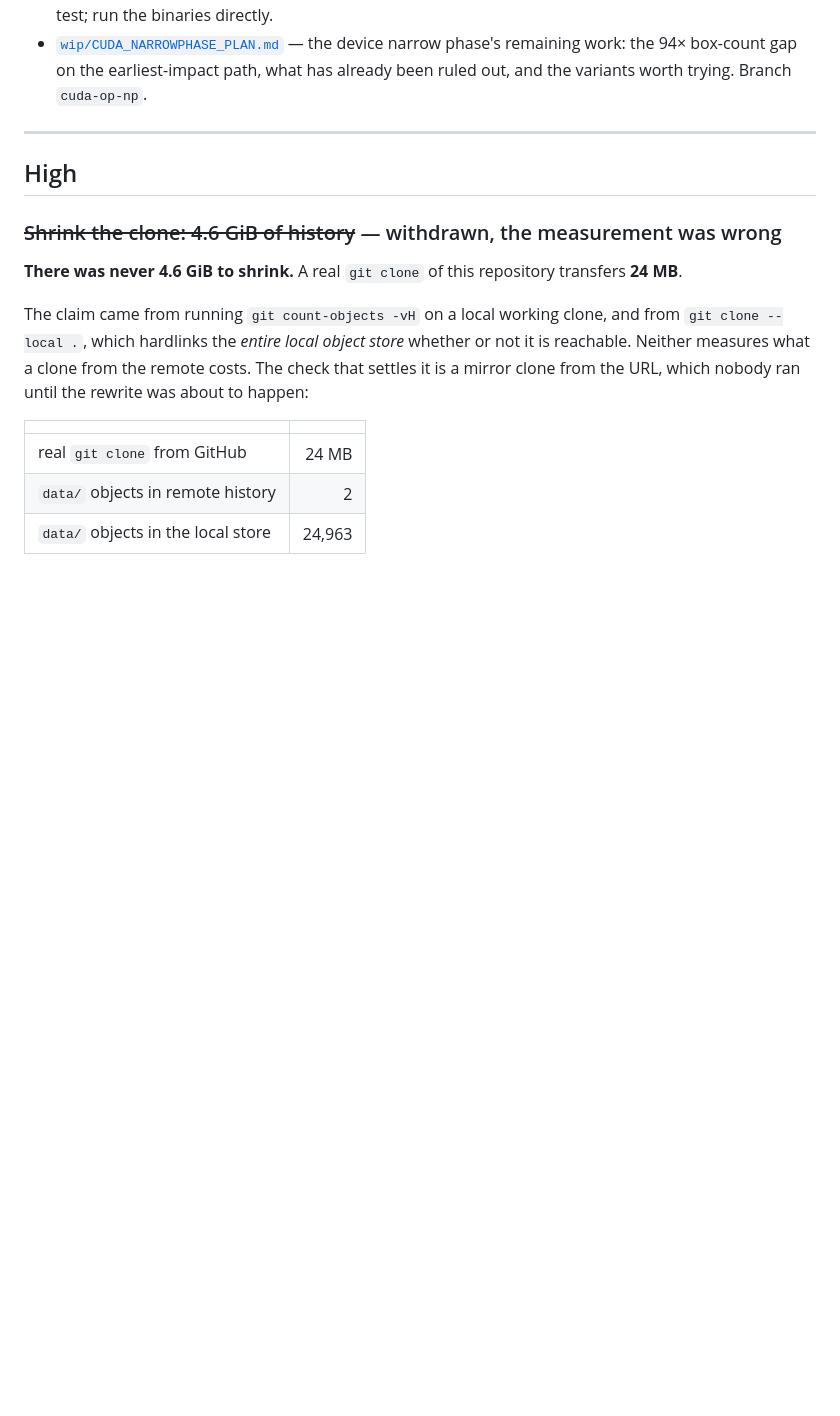
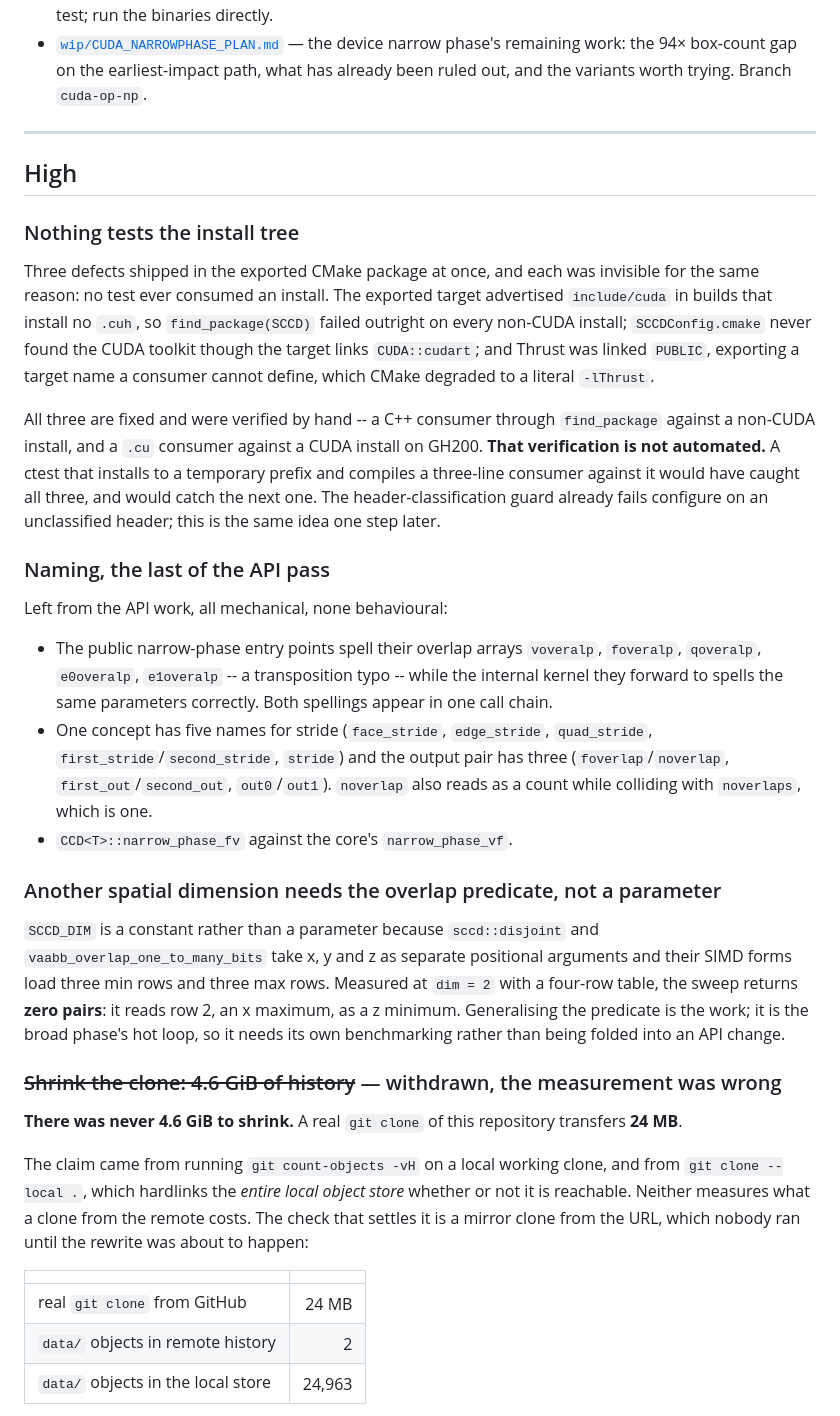
Before and after one commit to zulianp/sccd, a Markdown page: wip/TODO.md, the part around one of its changes. Drawn GitHub-style; blank space fills up the shorter version.

Commit message:
Bring the open-work record up to date
Three items closed -- the vertex-quad path's accuracy gap, the device
quad kernel restructure that was built and measured and rejected, and
the assessment harness dropping every refine row -- and three opened.

The one worth acting on first is that nothing tests the install tree.
Three defects shipped in the exported CMake package simultaneously and
every one was invisible for the same reason: no test ever consumed an
install. They were caught by hand while writing down how to build
against the library, which is not a process that scales.

Co-Authored-By: Claude Opus 5 (1M context) <noreply@anthropic.com>
Claude-Session: https://claude.ai/code/session_01T1YrDmYsBtXtEw8FL3oBLd

```diff
--- a/wip/TODO.md
+++ b/wip/TODO.md
@@ -18,6 +18,49 @@ deleted, so it is not retried.
 ---
 
 ## High
+
+### Nothing tests the install tree
+
+Three defects shipped in the exported CMake package at once, and each was
+invisible for the same reason: no test ever consumed an install. The exported
+target advertised `include/cuda` in builds that install no `.cuh`, so
+`find_package(SCCD)` failed outright on every non-CUDA install; `SCCDConfig.cmake`
+never found the CUDA toolkit though the target links `CUDA::cudart`; and Thrust
+was linked `PUBLIC`, exporting a target name a consumer cannot define, which CMake
+degraded to a literal `-lThrust`.
+
+All three are fixed and were verified by hand -- a C++ consumer through
+`find_package` against a non-CUDA install, and a `.cu` consumer against a CUDA
+install on GH200. **That verification is not automated.** A ctest that installs
+to a temporary prefix and compiles a three-line consumer against it would have
+caught all three, and would catch the next one. The header-classification guard
+already fails configure on an unclassified header; this is the same idea one step
+later.
+
+### Naming, the last of the API pass
+
+Left from the API work, all mechanical, none behavioural:
+
+* The public narrow-phase entry points spell their overlap arrays `voveralp`,
+  `foveralp`, `qoveralp`, `e0overalp`, `e1overalp` -- a transposition typo -- while
+  the internal kernel they forward to spells the same parameters correctly.
+  Both spellings appear in one call chain.
+* One concept has five names for stride (`face_stride`, `edge_stride`,
+  `quad_stride`, `first_stride`/`second_stride`, `stride`) and the output pair has
+  three (`foverlap`/`noverlap`, `first_out`/`second_out`, `out0`/`out1`).
+  `noverlap` also reads as a count while colliding with `noverlaps`, which is one.
+* `CCD<T>::narrow_phase_fv` against the core's `narrow_phase_vf`.
+
+### Another spatial dimension needs the overlap predicate, not a parameter
+
+`SCCD_DIM` is a constant rather than a parameter because `sccd::disjoint` and
+`vaabb_overlap_one_to_many_bits` take x, y and z as separate positional arguments
+and their SIMD forms load three min rows and three max rows. Measured at `dim = 2`
+with a four-row table, the sweep returns **zero pairs**: it reads row 2, an x
+maximum, as a z minimum. Generalising the predicate is the work; it is the broad
+phase's hot loop, so it needs its own benchmarking rather than being folded into
+an API change.
+
 
 ### ~~Shrink the clone: 4.6 GiB of history~~ — withdrawn, the measurement was wrong
 
```
Also changed, not shown: other parts of wip/TODO.md (+23 -0 lines).
